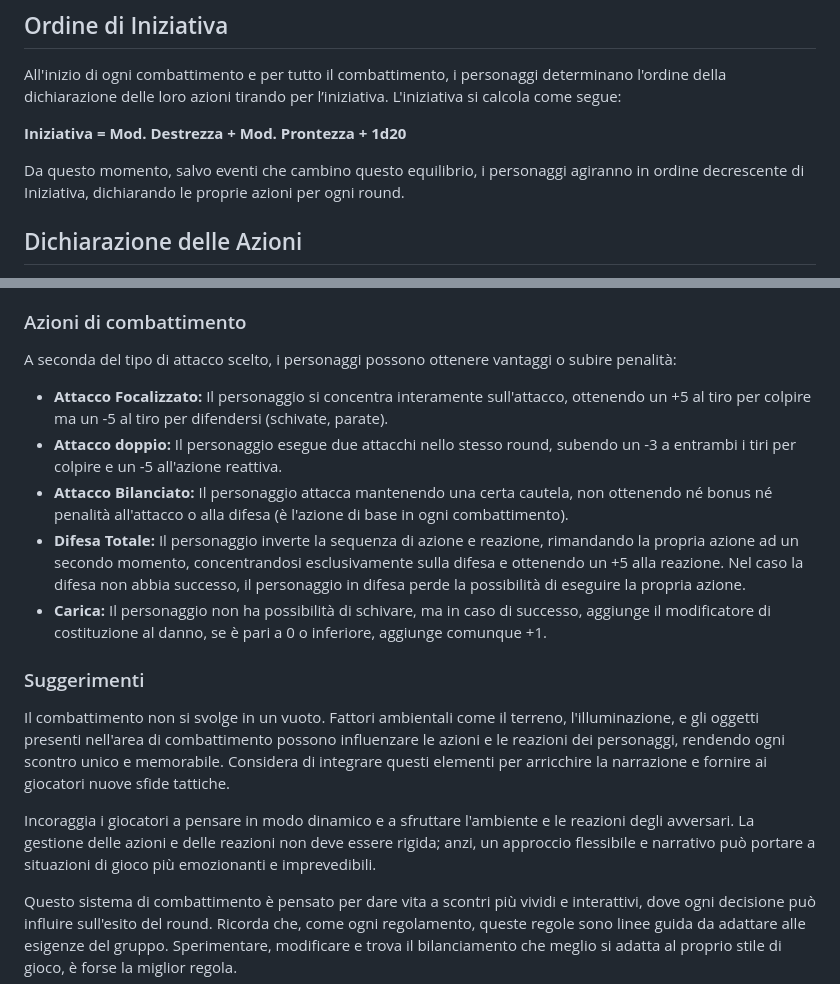
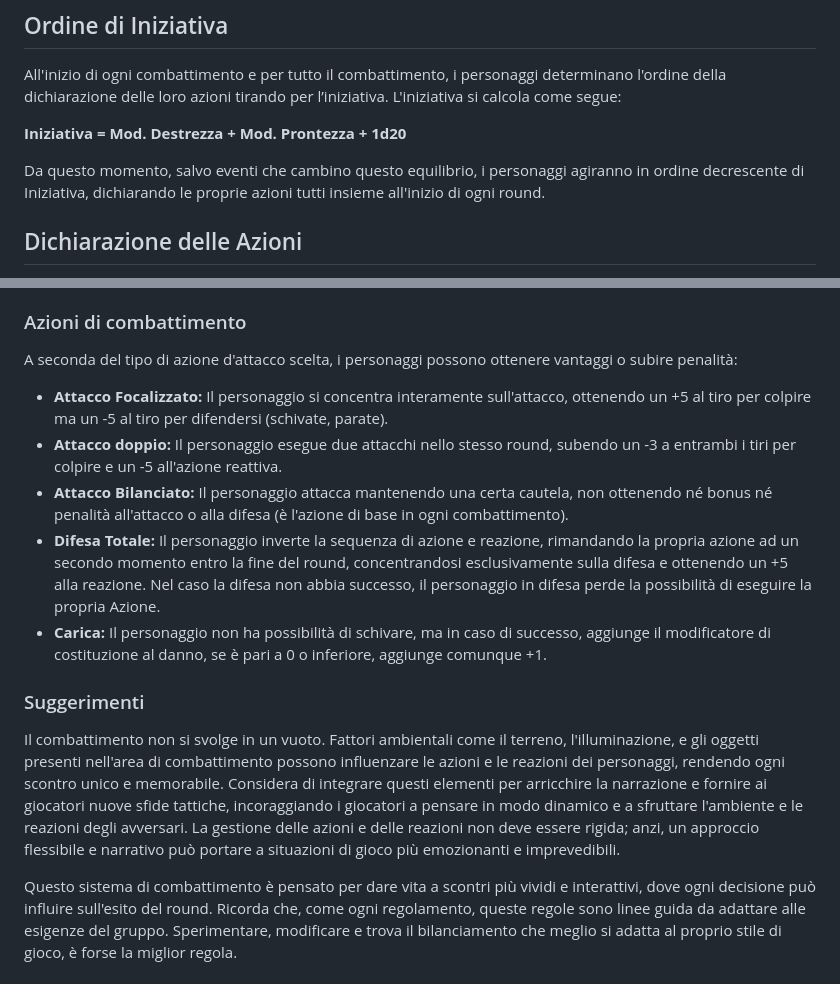
Before and after one commit to CrypticSentinel/Open-Source-GDR, a Markdown page: Combattimento/01 - Combattimento.md, 2 parts joined by grey strips. Rendered like a GitHub page.

```diff
--- a/Combattimento/01 - Combattimento.md
+++ b/Combattimento/01 - Combattimento.md
@@ -5,7 +5,7 @@ All'inizio di ogni combattimento e per tutto il combattimento, i personaggi dete
 
 **Iniziativa = Mod. Destrezza + Mod. Prontezza + 1d20**
 
-Da questo momento, salvo eventi che cambino questo equilibrio, i personaggi agiranno in ordine decrescente di Iniziativa, dichiarando le proprie azioni per ogni round.
+Da questo momento, salvo eventi che cambino questo equilibrio, i personaggi agiranno in ordine decrescente di Iniziativa, dichiarando le proprie azioni tutti insieme all'inizio di ogni round.
 
 ## Dichiarazione delle Azioni
 Seguendo l'ordine determinato dall'iniziativa, ogni personaggio dichiara le proprie azioni per il prossimo round, specificando se intende attaccare, muoversi, difendersi o compiere altre azioni.
@@ -23,17 +23,15 @@ Per gestire comunque in qualche modo i turni, le azioni vengono risolte contempo
 3. **Fase di Reazione:** Durante questa fase, i personaggi possono reagire alle azioni precedentemente dichiarate. Le reazioni possono includere schivate, parate o azioni più complesse come interruzioni o controattacchi. Il DM, a sua discrezione, può permettere ai personaggi di eseguire reazioni immediate ad azioni avversarie specifiche, basandosi sul contesto e sulla narrazione. L'esperienza del DM e il buon senso saranno fondamentali per mantenere il combattimento fluido e coinvolgente.
 
 ### Azioni di combattimento
-A seconda del tipo di attacco scelto, i personaggi possono ottenere vantaggi o subire penalità:
+A seconda del tipo di azione d'attacco scelta, i personaggi possono ottenere vantaggi o subire penalità:
 
   - **Attacco Focalizzato:** Il personaggio si concentra interamente sull'attacco, ottenendo un +5 al tiro per colpire ma un -5 al tiro per difendersi (schivate, parate).
   - **Attacco doppio:** Il personaggio esegue due attacchi nello stesso round, subendo un -3 a entrambi i tiri per colpire e un -5 all'azione reattiva.
   - **Attacco Bilanciato:** Il personaggio attacca mantenendo una certa cautela, non ottenendo né bonus né penalità all'attacco o alla difesa (è l'azione di base in ogni combattimento).
-  - **Difesa Totale:** Il personaggio inverte la sequenza di azione e reazione, rimandando la propria azione ad un secondo momento, concentrandosi esclusivamente sulla difesa e ottenendo un +5 alla reazione. Nel caso la difesa non abbia successo, il personaggio in difesa perde la possibilità di eseguire la propria azione.
+  - **Difesa Totale:** Il personaggio inverte la sequenza di azione e reazione, rimandando la propria azione ad un secondo momento entro la fine del round, concentrandosi esclusivamente sulla difesa e ottenendo un +5 alla reazione. Nel caso la difesa non abbia successo, il personaggio in difesa perde la possibilità di eseguire la propria Azione.
   - **Carica:** Il personaggio non ha possibilità di schivare, ma in caso di successo, aggiunge il modificatore di costituzione al danno, se è pari a 0 o inferiore, aggiunge comunque +1.
 
 ### Suggerimenti
-Il combattimento non si svolge in un vuoto. Fattori ambientali come il terreno, l'illuminazione, e gli oggetti presenti nell'area di combattimento possono influenzare le azioni e le reazioni dei personaggi, rendendo ogni scontro unico e memorabile. Considera di integrare questi elementi per arricchire la narrazione e fornire ai giocatori nuove sfide tattiche.
-
-Incoraggia i giocatori a pensare in modo dinamico e a sfruttare l'ambiente e le reazioni degli avversari. La gestione delle azioni e delle reazioni non deve essere rigida; anzi, un approccio flessibile e narrativo può portare a situazioni di gioco più emozionanti e imprevedibili.
+Il combattimento non si svolge in un vuoto. Fattori ambientali come il terreno, l'illuminazione, e gli oggetti presenti nell'area di combattimento possono influenzare le azioni e le reazioni dei personaggi, rendendo ogni scontro unico e memorabile. Considera di integrare questi elementi per arricchire la narrazione e fornire ai giocatori nuove sfide tattiche, incoraggiando i giocatori a pensare in modo dinamico e a sfruttare l'ambiente e le reazioni degli avversari. La gestione delle azioni e delle reazioni non deve essere rigida; anzi, un approccio flessibile e narrativo può portare a situazioni di gioco più emozionanti e imprevedibili.
 
 Questo sistema di combattimento è pensato per dare vita a scontri più vividi e interattivi, dove ogni decisione può influire sull'esito del round. Ricorda che, come ogni regolamento, queste regole sono linee guida da adattare alle esigenze del gruppo. Sperimentare, modificare e trova il bilanciamento che meglio si adatta al proprio stile di gioco, è forse la miglior regola.
```
